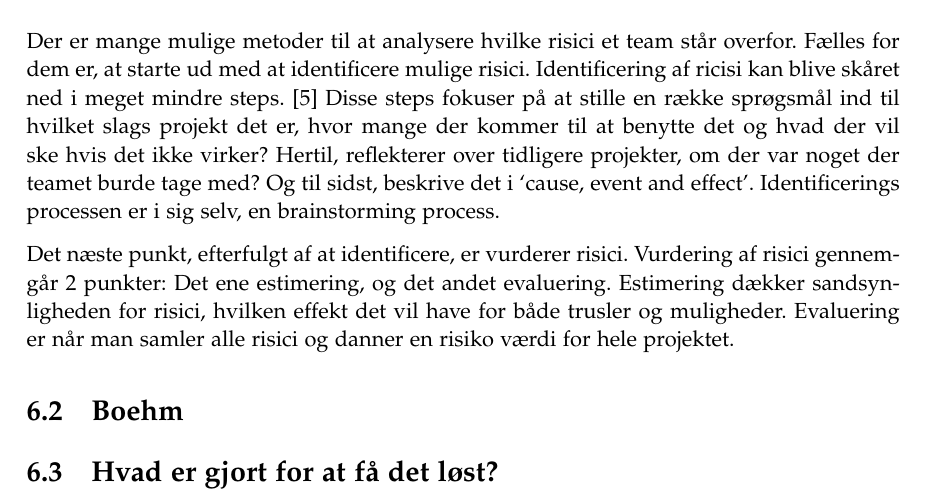
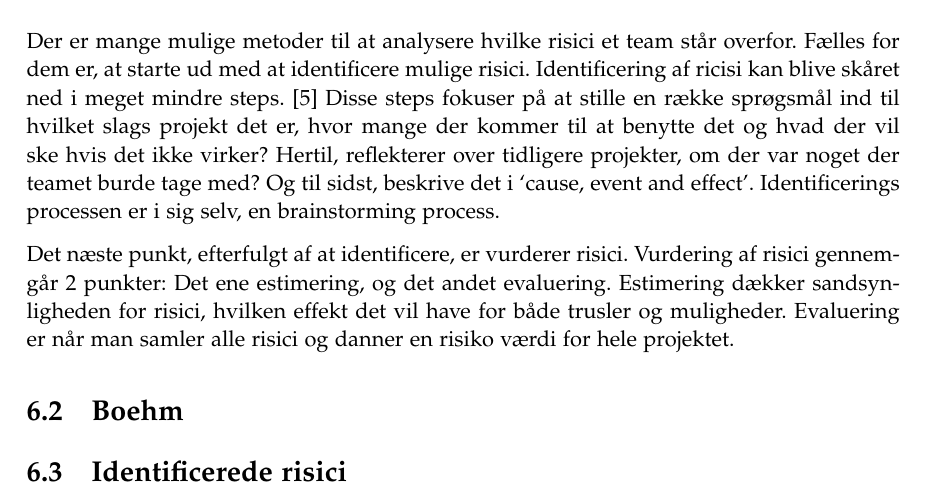
Before and after one commit to cramt/QWest-sysdev-report, a LaTeX thesis (small_master.tex, which reads sections/RiskManagement.tex): part of page 12 of 17, cut so that both start at the same text. Compiled offline with pdfLaTeX.

Commit message:
grammar risks

```diff
--- a/sections/RiskManagement.tex
+++ b/sections/RiskManagement.tex
@@ -9,9 +9,9 @@ Identificering af ricisi kan blive skåret ned i meget mindre steps. \cite{Slide
 
 Det næste punkt, efterfulgt af at identificere, er vurderer risici. Vurdering af risici gennemgår 2 punkter: Det ene estimering, og det andet evaluering. Estimering dækker sandsynligheden for risici, hvilken effekt det vil have for både trusler og muligheder. Evaluering er når man samler alle risici og danner en risiko værdi for hele projektet.
 
-
+%Husk at det centrale i dette kapitel er hvilke risici vi har identificeret - dernæst hvilke metoder, og hvordan risici er håndteret.
 
 \section{Boehm}
 
 
-\section{Hvad er gjort for at få det løst?}
+\section{Identificerede risici}
```
